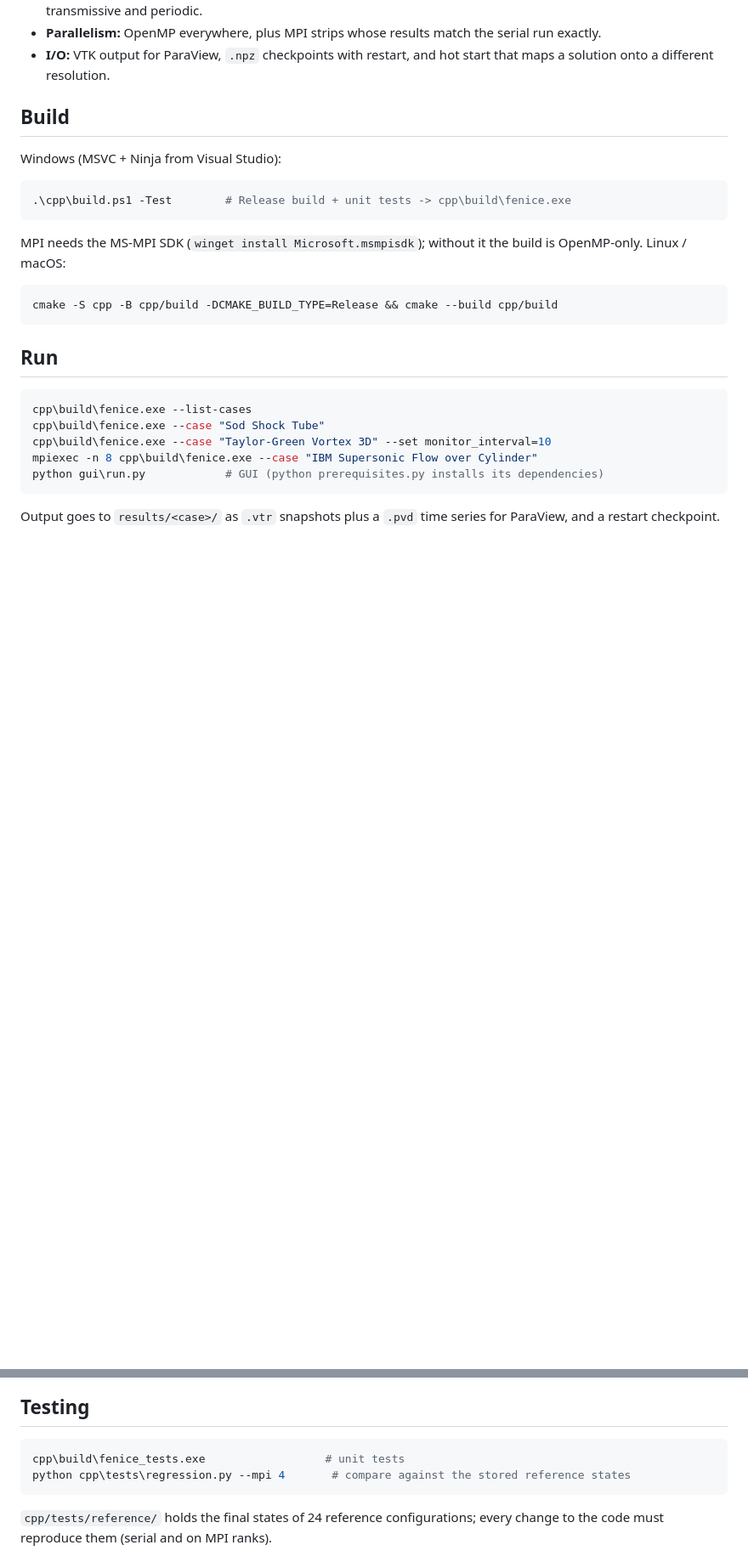
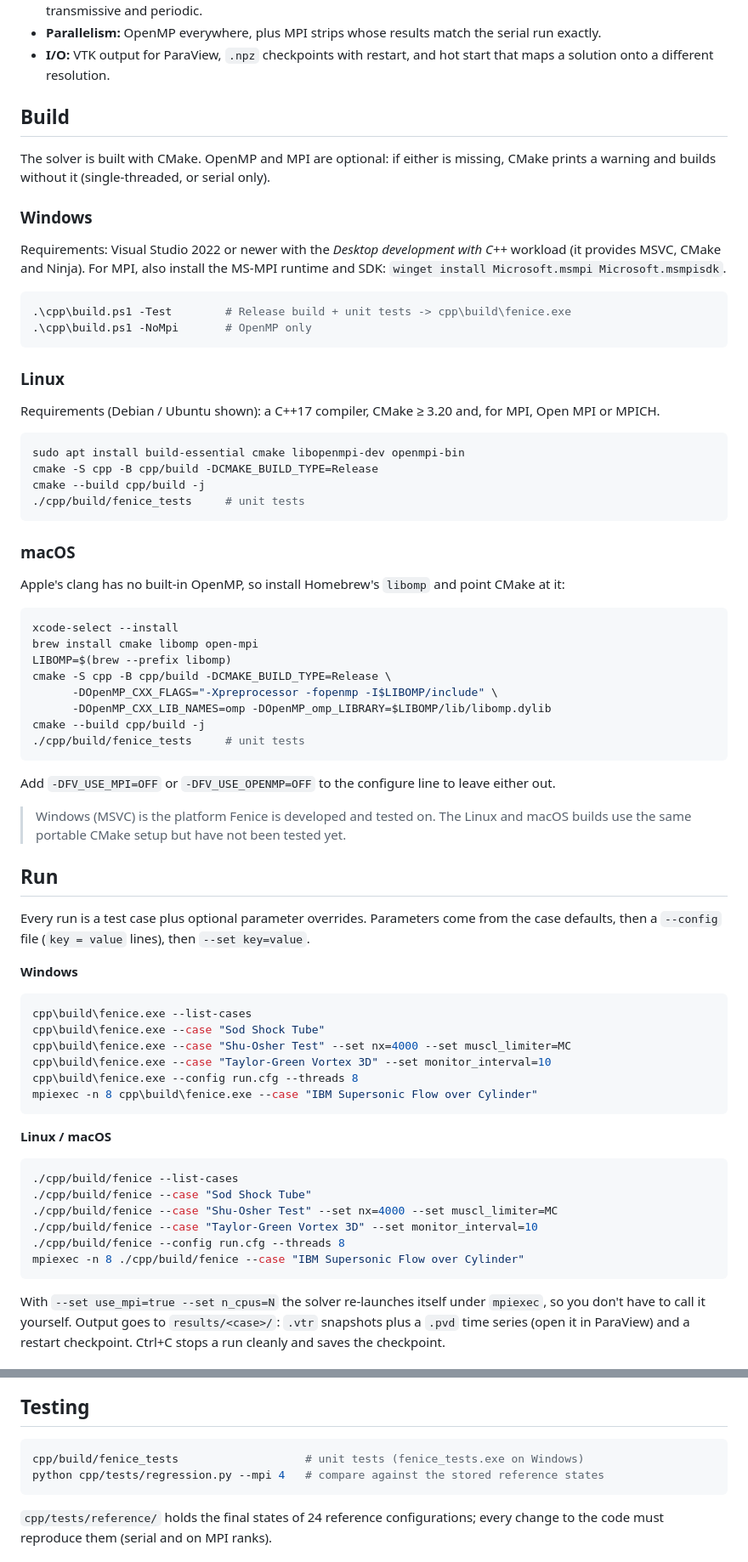
Before and after one commit to edotaglialatela/fenice, a Markdown page: README.md, 2 parts joined by grey strips. Shown at 85% size. Rendered like a GitHub page; blank space fills up the shorter version.

Commit message:
README: showcase GIFs, per-platform build/run, GUI section
Co-Authored-By: Claude Opus 5.5 <noreply@anthropic.com>

````diff
--- a/README.md
+++ b/README.md
@@ -28,28 +35,81 @@ GUI, validation scripts and full documentation.
 
 ## Build
 
-Windows (MSVC + Ninja from Visual Studio):
+The solver is built with CMake. OpenMP and MPI are optional: if either is missing, CMake
+prints a warning and builds without it (single-threaded, or serial only).
+
+### Windows
+
+Requirements: Visual Studio 2022 or newer with the *Desktop development with C++*
+workload (it provides MSVC, CMake and Ninja). For MPI, also install the MS-MPI runtime and
+SDK: `winget install Microsoft.msmpi Microsoft.msmpisdk`.
 
 ```powershell
 .\cpp\build.ps1 -Test        # Release build + unit tests -> cpp\build\fenice.exe
+.\cpp\build.ps1 -NoMpi       # OpenMP only
 ```
 
-MPI needs the MS-MPI SDK (`winget install Microsoft.msmpisdk`); without it the build is
-OpenMP-only. Linux / macOS:
+### Linux
+
+Requirements (Debian / Ubuntu shown): a C++17 compiler, CMake ≥ 3.20 and, for MPI,
+Open MPI or MPICH.
 
 ```bash
-cmake -S cpp -B cpp/build -DCMAKE_BUILD_TYPE=Release && cmake --build cpp/build
+sudo apt install build-essential cmake libopenmpi-dev openmpi-bin
+cmake -S cpp -B cpp/build -DCMAKE_BUILD_TYPE=Release
+cmake --build cpp/build -j
+./cpp/build/fenice_tests     # unit tests
 ```
 
+### macOS
+
+Apple's clang has no built-in OpenMP, so install Homebrew's `libomp` and point CMake at it:
+
+```bash
+xcode-select --install
+brew install cmake libomp open-mpi
+LIBOMP=$(brew --prefix libomp)
+cmake -S cpp -B cpp/build -DCMAKE_BUILD_TYPE=Release \
+      -DOpenMP_CXX_FLAGS="-Xpreprocessor -fopenmp -I$LIBOMP/include" \
+      -DOpenMP_CXX_LIB_NAMES=omp -DOpenMP_omp_LIBRARY=$LIBOMP/lib/libomp.dylib
+cmake --build cpp/build -j
+./cpp/build/fenice_tests     # unit tests
+```
+
+Add `-DFV_USE_MPI=OFF` or `-DFV_USE_OPENMP=OFF` to the configure line to leave either out.
+
+> Windows (MSVC) is the platform Fenice is developed and tested on. The Linux and macOS
+> builds use the same portable CMake setup but have not been tested yet.
+
 ## Run
+
+Every run is a test case plus optional parameter overrides. Parameters come from the case
+defaults, then a `--config` file (`key = value` lines), then `--set key=value`.
+
+**Windows**
 
 ```powershell
 cpp\build\fenice.exe --list-cases
 cpp\build\fenice.exe --case "Sod Shock Tube"
+cpp\build\fenice.exe --case "Shu-Osher Test" --set nx=4000 --set muscl_limiter=MC
 cpp\build\fenice.exe --case "Taylor-Green Vortex 3D" --set monitor_interval=10
+cpp\build\fenice.exe --config run.cfg --threads 8
 mpiexec -n 8 cpp\build\fenice.exe --case "IBM Supersonic Flow over Cylinder"
-python gui\run.py            # GUI (python prerequisites.py installs its dependencies)
 ```
 
-Output goes to `results/<case>/` as `.vtr` snapshots plus a `.pvd` time series for
-ParaView, and a restart checkpoint.
+**Linux / macOS**
+
+```bash
+./cpp/build/fenice --list-cases
+./cpp/build/fenice --case "Sod Shock Tube"
+./cpp/build/fenice --case "Shu-Osher Test" --set nx=4000 --set muscl_limiter=MC
+./cpp/build/fenice --case "Taylor-Green Vortex 3D" --set monitor_interval=10
+./cpp/build/fenice --config run.cfg --threads 8
+mpiexec -n 8 ./cpp/build/fenice --case "IBM Supersonic Flow over Cylinder"
+```
+
+With `--set use_mpi=true --set n_cpus=N` the solver re-launches itself under `mpiexec`,
+so you don't have to call it yourself. Output goes to `results/<case>/`: `.vtr` snapshots
+plus a `.pvd` time series (open it in ParaView) and a restart checkpoint. Ctrl+C stops a
+run cleanly and saves the checkpoint.
+
@@ -71,8 +157,8 @@ ParaView, and a restart checkpoint.
 ## Testing
 
-```powershell
-cpp\build\fenice_tests.exe                  # unit tests
-python cpp\tests\regression.py --mpi 4       # compare against the stored reference states
+```bash
+cpp/build/fenice_tests                   # unit tests (fenice_tests.exe on Windows)
+python cpp/tests/regression.py --mpi 4   # compare against the stored reference states
 ```
 
 `cpp/tests/reference/` holds the final states of 24 reference configurations; every
````
Also changed, not shown: other parts of README.md (+35 -2 lines), docs/img/gui_setup.png (added).
